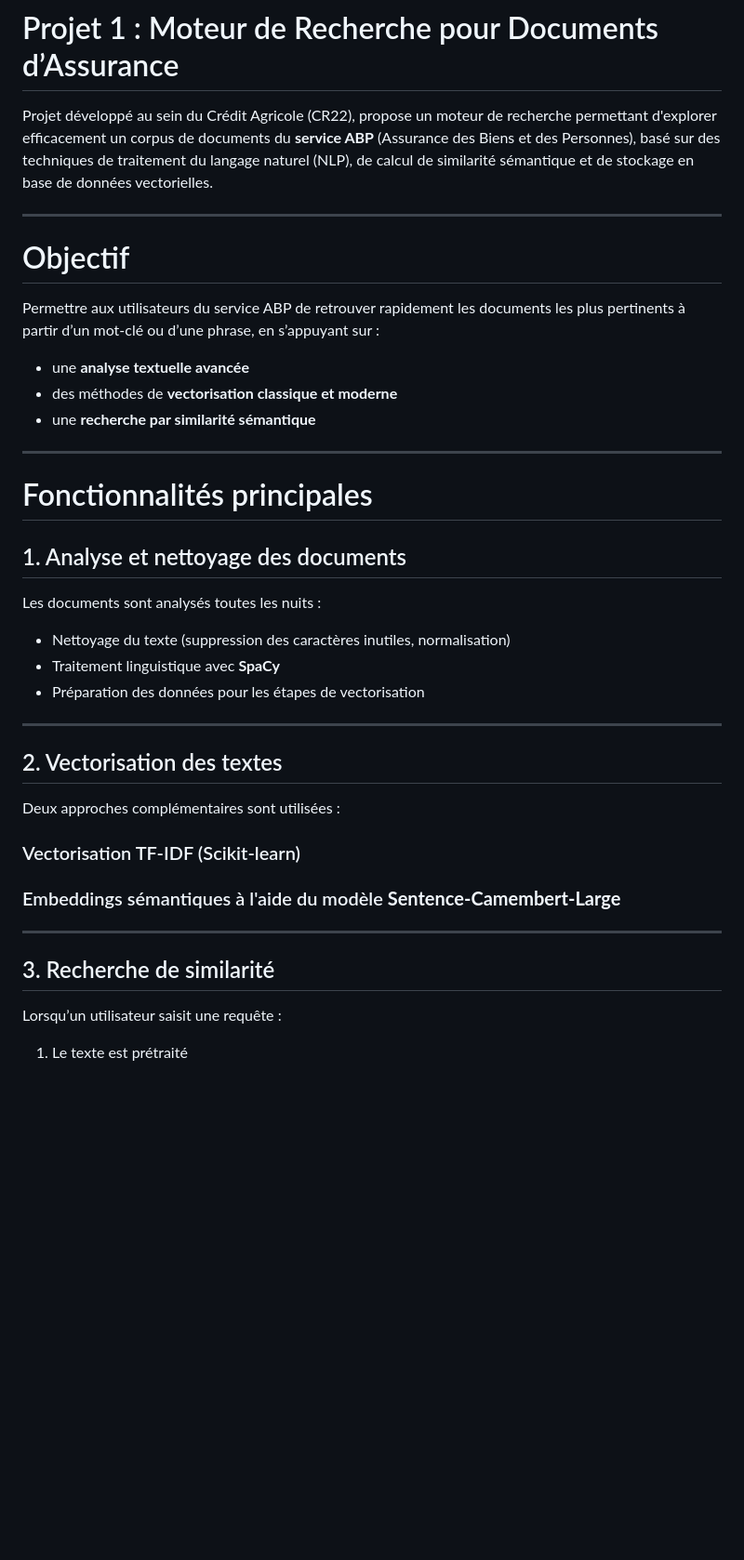
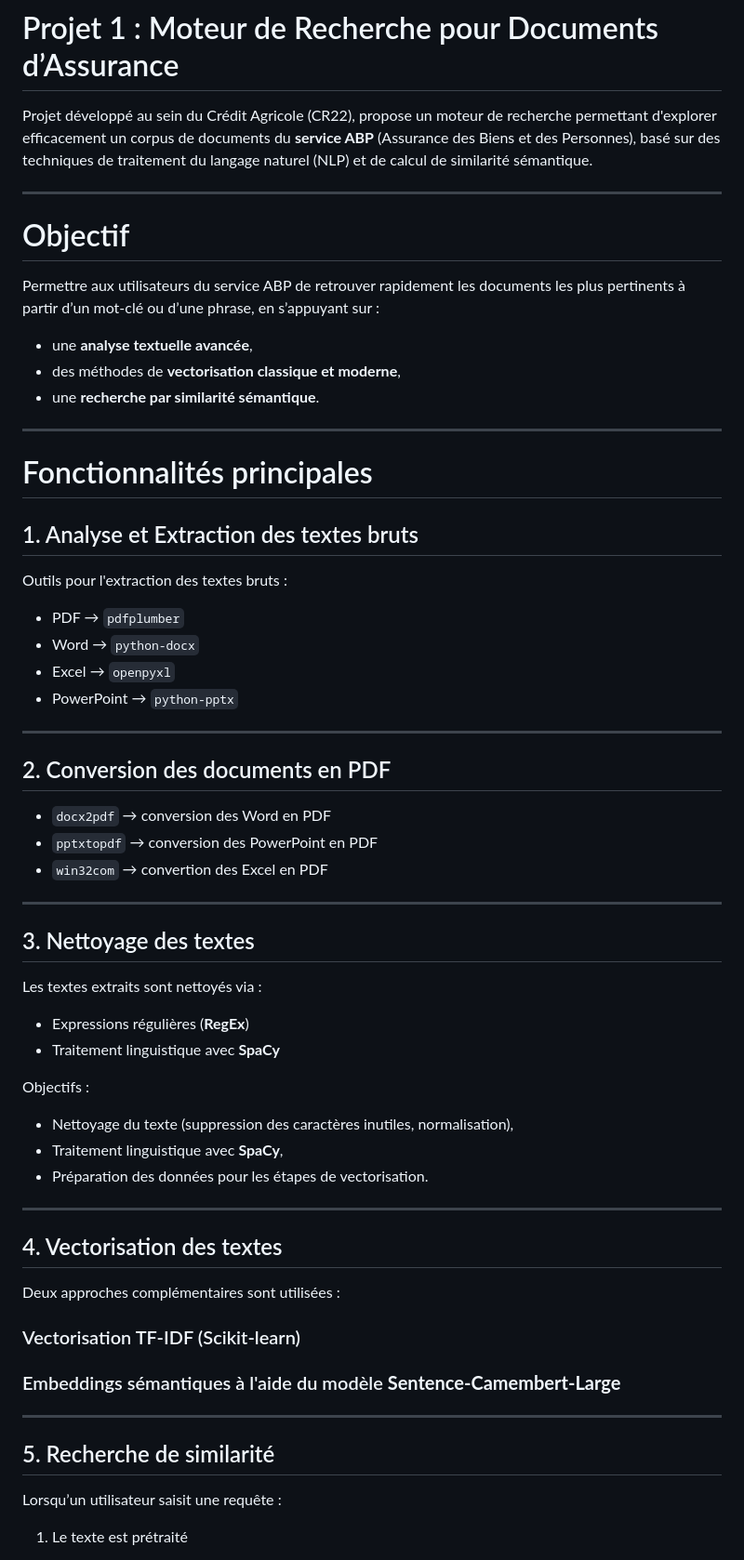
Before and after one commit to Franck-LF/Projet_CA, a Markdown page: README.md, the part around one of its changes. Shown at 93% size. Drawn GitHub-style; blank space fills up the shorter version.

```diff
--- a/README.md
+++ b/README.md
@@ -8,7 +7,7 @@ Projet 2 : Classification de documents d'Assurance
 
 # Projet 1 : Moteur de Recherche pour Documents d’Assurance
 
-Projet développé au sein du Crédit Agricole (CR22), propose un moteur de recherche permettant d'explorer efficacement un corpus de documents du **service ABP** (Assurance des Biens et des Personnes), basé sur des techniques de traitement du langage naturel (NLP), de calcul de similarité sémantique et de stockage en base de données vectorielles.
+Projet développé au sein du Crédit Agricole (CR22), propose un moteur de recherche permettant d'explorer efficacement un corpus de documents du **service ABP** (Assurance des Biens et des Personnes), basé sur des techniques de traitement du langage naturel (NLP) et de calcul de similarité sémantique.
 
 ---
 
@@ -16,25 +15,49 @@ Projet développé au sein du Crédit Agricole (CR22), propose un moteur de rech
 
 Permettre aux utilisateurs du service ABP de retrouver rapidement les documents les plus pertinents à partir d’un mot-clé ou d’une phrase, en s’appuyant sur :
 
-* une **analyse textuelle avancée**
-* des méthodes de **vectorisation classique et moderne**
-* une **recherche par similarité sémantique**
+* une **analyse textuelle avancée**,
+* des méthodes de **vectorisation classique et moderne**,
+* une **recherche par similarité sémantique**.
 
 ---
 
 # Fonctionnalités principales
 
-## 1. Analyse et nettoyage des documents
+## 1. Analyse et Extraction des textes bruts
 
-Les documents sont analysés toutes les nuits :
+Outils pour l'extraction des textes bruts :
 
-* Nettoyage du texte (suppression des caractères inutiles, normalisation)
-* Traitement linguistique avec **SpaCy**
-* Préparation des données pour les étapes de vectorisation
+* PDF → `pdfplumber`
+* Word → `python-docx`
+* Excel → `openpyxl`
+* PowerPoint → `python-pptx`
 
 ---
 
-## 2. Vectorisation des textes
+## 2. Conversion des documents en PDF
+
+* `docx2pdf` → conversion des Word en PDF
+* `pptxtopdf` → conversion des PowerPoint en PDF
+* `win32com` → convertion des Excel en PDF
+
+---
+
+## 3. Nettoyage des textes
+
+Les textes extraits sont nettoyés via :
+
+* Expressions régulières (**RegEx**)
+* Traitement linguistique avec **SpaCy**
+
+Objectifs :
+
+* Nettoyage du texte (suppression des caractères inutiles, normalisation),
+* Traitement linguistique avec **SpaCy**,
+* Préparation des données pour les étapes de vectorisation.
+
+---
+
+## 4. Vectorisation des textes
 
 Deux approches complémentaires sont utilisées :
 
@@ -43,7 +66,7 @@ Deux approches complémentaires sont utilisées :
 
 ---
 
-## 3. Recherche de similarité
+## 5. Recherche de similarité
 
 Lorsqu’un utilisateur saisit une requête :
 
```
Also changed, not shown: other parts of README.md (+62 -125 lines).
